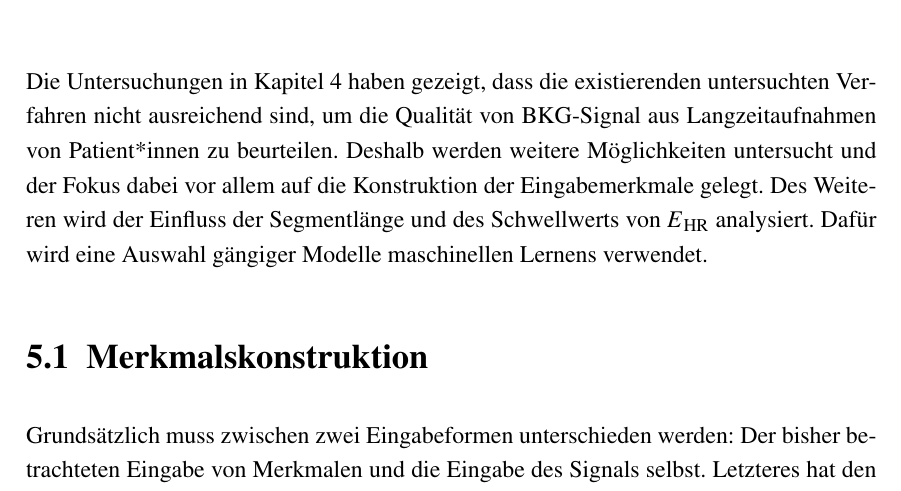
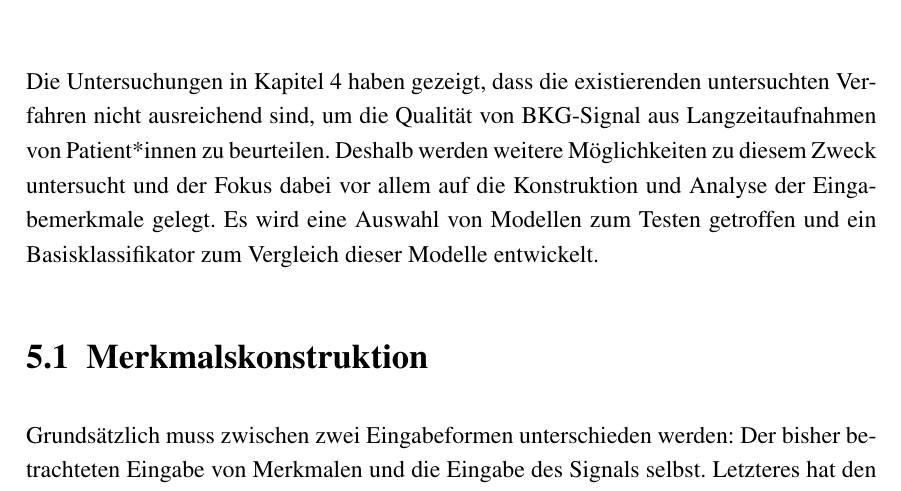
Before and after one commit to Zianor/Bachelorarbeit, a LaTeX thesis (Thesis/000arbeit.tex, which reads Thesis/doc/105eigenes.tex): part of page 59 of 69, cut so that both start at the same text. Compiled offline with pdfLaTeX.

Commit message:
Thesis: wrote introduction to thesis chapter

```diff
--- a/Thesis/doc/105eigenes.tex
+++ b/Thesis/doc/105eigenes.tex
@@ -1,6 +1,6 @@
 \chapter{Synthese}
 
-Die Untersuchungen in Kapitel \ref{analyse} haben gezeigt, dass die existierenden untersuchten Verfahren nicht ausreichend sind, um die Qualität von \ac{BKG}-Signal aus Langzeitaufnahmen von Patient*innen zu beurteilen. Deshalb werden weitere Möglichkeiten untersucht und der Fokus dabei vor allem auf die Konstruktion der Eingabemerkmale gelegt. Des Weiteren wird der Einfluss der Segmentlänge und des Schwellwerts von $E\textsubscript{HR}$ analysiert. Dafür wird eine Auswahl gängiger Modelle maschinellen Lernens verwendet.
+Die Untersuchungen in Kapitel \ref{analyse} haben gezeigt, dass die existierenden untersuchten Verfahren nicht ausreichend sind, um die Qualität von \ac{BKG}-Signal aus Langzeitaufnahmen von Patient*innen zu beurteilen. Deshalb werden weitere Möglichkeiten zu diesem Zweck untersucht und der Fokus dabei vor allem auf die Konstruktion und Analyse der Eingabemerkmale gelegt. Es wird eine Auswahl von Modellen zum Testen getroffen und ein Basisklassifikator zum Vergleich dieser Modelle entwickelt.
 
 \section{Merkmalskonstruktion}
 
```
